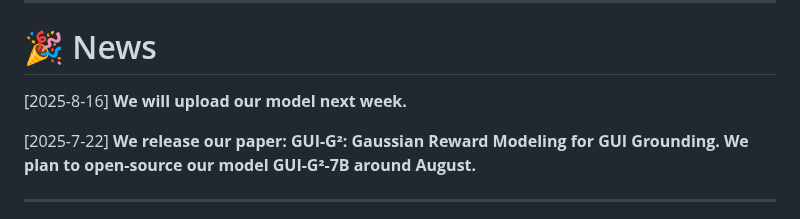
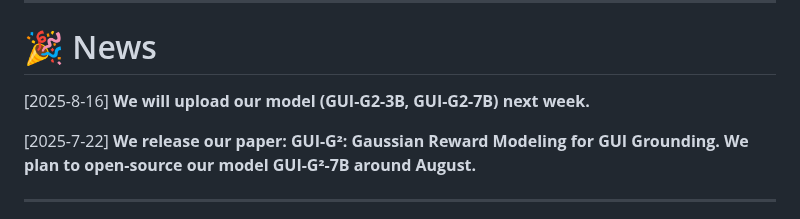
Before and after one commit to ZJU-REAL/GUI-G2, a Markdown page: README.md, the part around the change. Rendered like a GitHub page.

```diff
--- a/README.md
+++ b/README.md
@@ -26,7 +26,7 @@
 
 # 🎉 News
 
-[2025-8-16] **We will upload our model next week.**
+[2025-8-16] **We will upload our model (GUI-G2-3B, GUI-G2-7B) next week.**
 
 [2025-7-22] **We release our paper: GUI-G²: Gaussian Reward Modeling for GUI Grounding. We plan to open-source our model GUI-G²-7B around August.**
 
```
